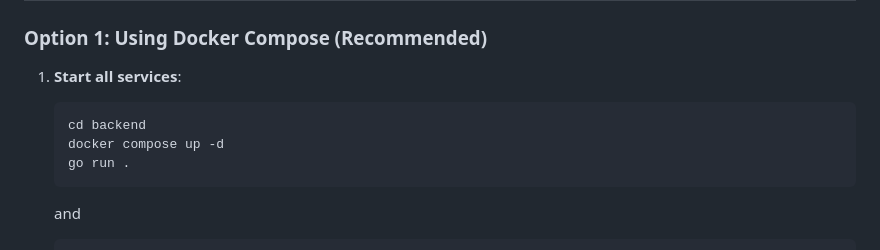
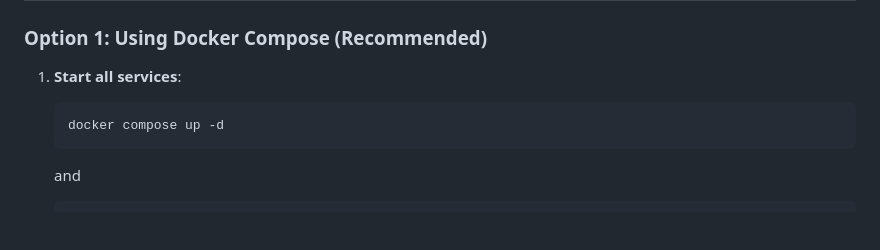
Before and after one commit to Yet-Another-Software-Team/ku-work, a Markdown page: README.md, the part around the change. Rendered like a GitHub page; blank space fills up the shorter version.

Commit message:
docs: update root README.md

````diff
--- a/README.md
+++ b/README.md
@@ -102,9 +102,7 @@ bun install
 
 1. **Start all services**:
    ```bash
-   cd backend
    docker compose up -d
-   go run .
    ```
    and
    ```bash
````
